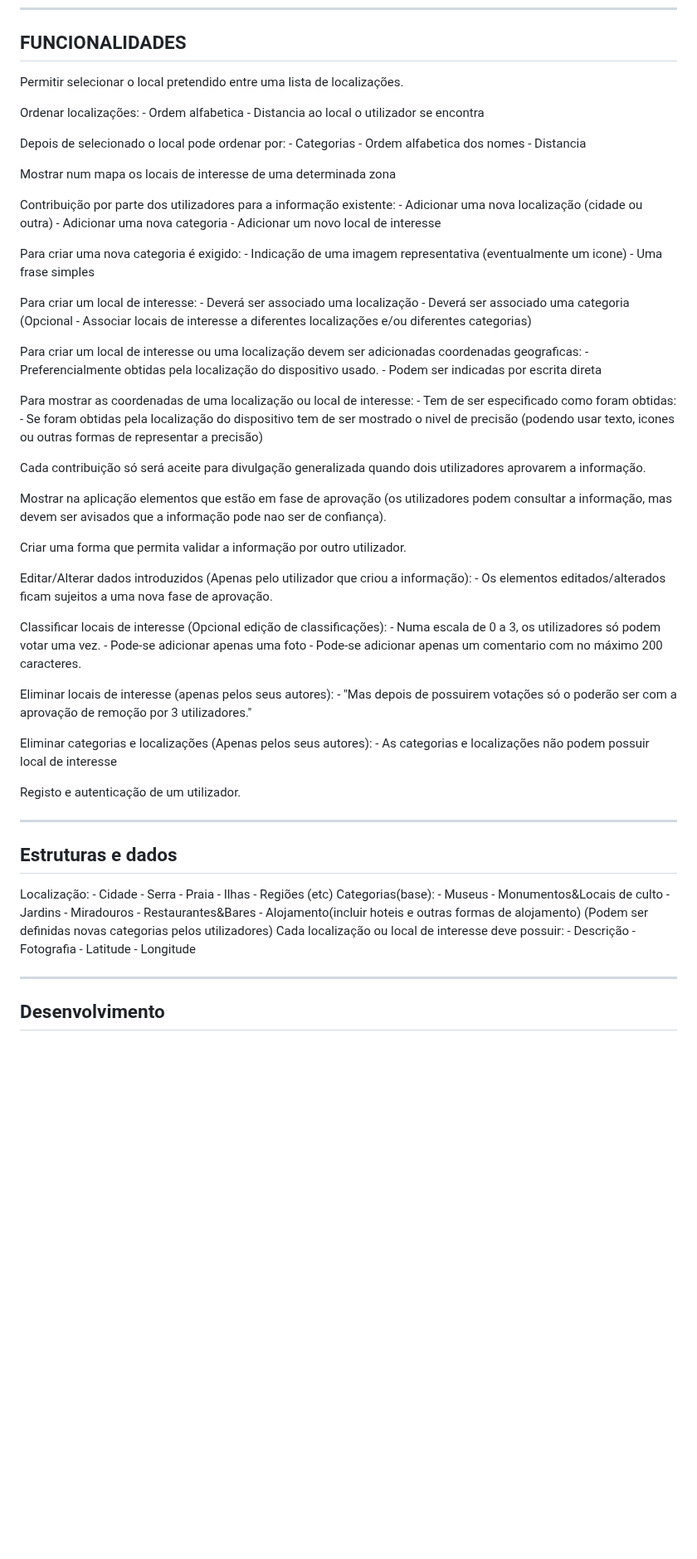
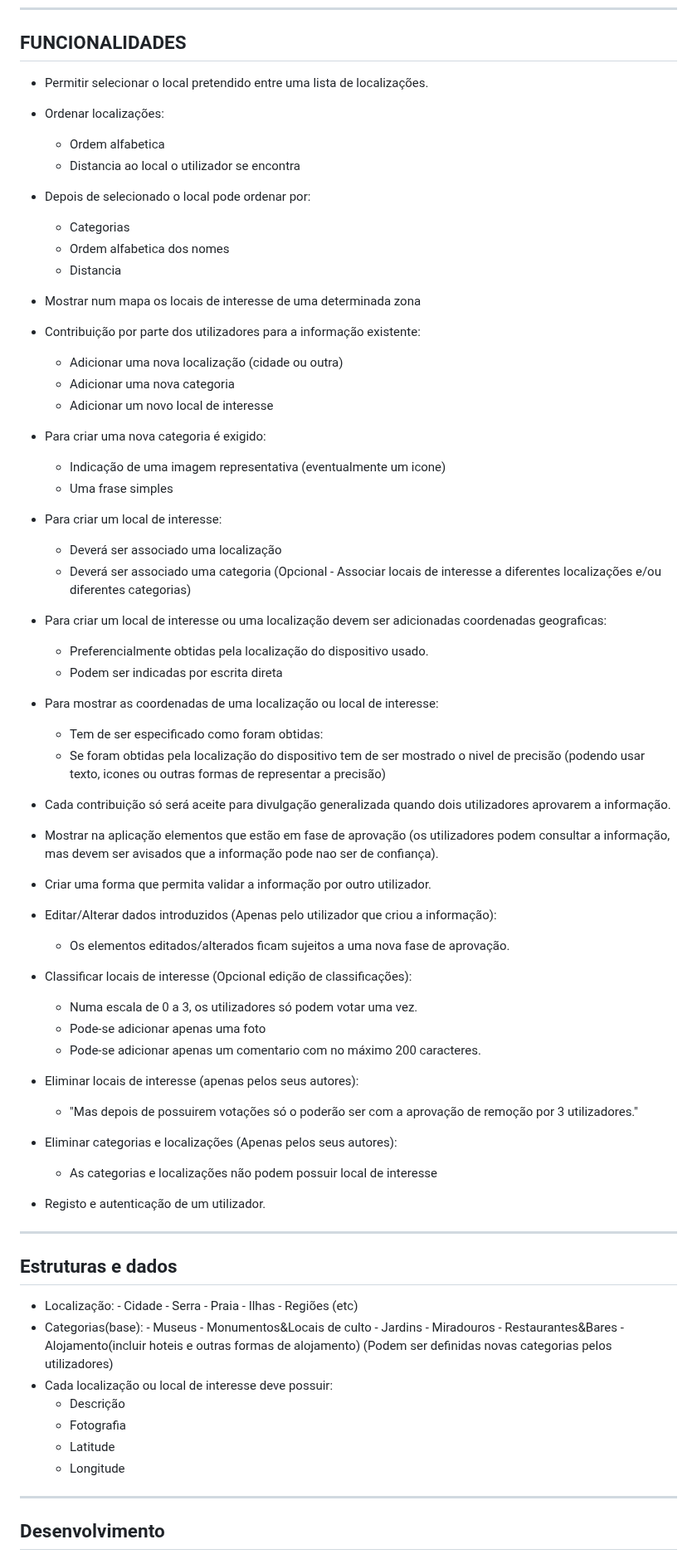
Before and after one commit to T1ag0Card0s0/TP-AMOV, a Markdown page: README.md, the part around one of its changes. Shown at 83% size. Rendered like a GitHub page; blank space fills up the shorter version.

Commit message:
Enunciado

```diff
--- a/README.md
+++ b/README.md
@@ -10,50 +10,87 @@ nesses locais.
 
 ## FUNCIONALIDADES
 
-Permitir selecionar o local pretendido entre uma lista de localizações.
+- Permitir selecionar o local pretendido entre uma lista de localizações.
 
-Ordenar localizações: - Ordem alfabetica - Distancia ao local o utilizador se encontra
+- Ordenar localizações:
 
-Depois de selecionado o local pode ordenar por: - Categorias - Ordem alfabetica dos nomes - Distancia
+  - Ordem alfabetica
+  - Distancia ao local o utilizador se encontra
 
-Mostrar num mapa os locais de interesse de uma determinada zona
+- Depois de selecionado o local pode ordenar por:
 
-Contribuição por parte dos utilizadores para a informação existente: - Adicionar uma nova localização (cidade ou outra) - Adicionar uma nova categoria - Adicionar um novo local de interesse
+  - Categorias
+  - Ordem alfabetica dos nomes
+  - Distancia
 
-Para criar uma nova categoria é exigido: - Indicação de uma imagem representativa (eventualmente um icone) - Uma frase simples
+- Mostrar num mapa os locais de interesse de uma determinada zona
 
-Para criar um local de interesse: - Deverá ser associado uma localização - Deverá ser associado uma categoria
-(Opcional - Associar locais de interesse a diferentes localizações e/ou diferentes categorias)
+- Contribuição por parte dos utilizadores para a informação existente:
 
-Para criar um local de interesse ou uma localização devem ser adicionadas coordenadas geograficas: - Preferencialmente obtidas pela localização do dispositivo usado. - Podem ser indicadas por escrita direta
+  - Adicionar uma nova localização (cidade ou outra)
+  - Adicionar uma nova categoria
+  - Adicionar um novo local de interesse
 
-Para mostrar as coordenadas de uma localização ou local de interesse: - Tem de ser especificado como foram obtidas: - Se foram obtidas pela localização do dispositivo tem de ser mostrado o nivel de precisão (podendo usar texto, icones ou outras formas de representar a precisão)
+- Para criar uma nova categoria é exigido:
 
-Cada contribuição só será aceite para divulgação generalizada quando dois utilizadores aprovarem a informação.
+  - Indicação de uma imagem representativa (eventualmente um icone)
+  - Uma frase simples
 
-Mostrar na aplicação elementos que estão em fase de aprovação (os utilizadores podem consultar a informação, mas devem ser avisados que a informação pode nao ser de confiança).
+- Para criar um local de interesse:
 
-Criar uma forma que permita validar a informação por outro utilizador.
+  - Deverá ser associado uma localização
+  - Deverá ser associado uma categoria
+    (Opcional - Associar locais de interesse a diferentes localizações e/ou diferentes categorias)
 
-Editar/Alterar dados introduzidos (Apenas pelo utilizador que criou a informação): - Os elementos editados/alterados ficam sujeitos a uma nova fase de aprovação.
+- Para criar um local de interesse ou uma localização devem ser adicionadas coordenadas geograficas:
 
-Classificar locais de interesse (Opcional edição de classificações): - Numa escala de 0 a 3, os utilizadores só podem votar uma vez. - Pode-se adicionar apenas uma foto - Pode-se adicionar apenas um comentario com no máximo 200 caracteres.
+  - Preferencialmente obtidas pela localização do dispositivo usado.
+  - Podem ser indicadas por escrita direta
 
-Eliminar locais de interesse (apenas pelos seus autores): - "Mas depois de possuirem votações só o poderão ser com a aprovação de remoção por 3 utilizadores."
+- Para mostrar as coordenadas de uma localização ou local de interesse:
 
-Eliminar categorias e localizações (Apenas pelos seus autores): - As categorias e localizações não podem possuir local de interesse
+  - Tem de ser especificado como foram obtidas:
+  - Se foram obtidas pela localização do dispositivo tem de ser mostrado o nivel de precisão (podendo usar texto, icones ou outras formas de representar a precisão)
 
-Registo e autenticação de um utilizador.
+- Cada contribuição só será aceite para divulgação generalizada quando dois utilizadores aprovarem a informação.
+
+- Mostrar na aplicação elementos que estão em fase de aprovação (os utilizadores podem consultar a informação, mas devem ser avisados que a informação pode nao ser de confiança).
+
+- Criar uma forma que permita validar a informação por outro utilizador.
+
+- Editar/Alterar dados introduzidos (Apenas pelo utilizador que criou a informação):
+
+  - Os elementos editados/alterados ficam sujeitos a uma nova fase de aprovação.
+
+- Classificar locais de interesse (Opcional edição de classificações):
+
+  - Numa escala de 0 a 3, os utilizadores só podem votar uma vez.
+  - Pode-se adicionar apenas uma foto
+  - Pode-se adicionar apenas um comentario com no máximo 200 caracteres.
+
+- Eliminar locais de interesse (apenas pelos seus autores):
+
+  - "Mas depois de possuirem votações só o poderão ser com a aprovação de remoção por 3 utilizadores."
+
+- Eliminar categorias e localizações (Apenas pelos seus autores):
+
+  - As categorias e localizações não podem possuir local de interesse
+
+- Registo e autenticação de um utilizador.
 
 ---
 
 ## Estruturas e dados
 
-Localização: - Cidade - Serra - Praia - Ilhas - Regiões
-(etc)
-Categorias(base): - Museus - Monumentos&Locais de culto - Jardins - Miradouros - Restaurantes&Bares - Alojamento(incluir hoteis e outras formas de alojamento)
-(Podem ser definidas novas categorias pelos utilizadores)
-Cada localização ou local de interesse deve possuir: - Descrição - Fotografia - Latitude - Longitude
+- Localização: - Cidade - Serra - Praia - Ilhas - Regiões
+  (etc)
+- Categorias(base): - Museus - Monumentos&Locais de culto - Jardins - Miradouros - Restaurantes&Bares - Alojamento(incluir hoteis e outras formas de alojamento)
+  (Podem ser definidas novas categorias pelos utilizadores)
+- Cada localização ou local de interesse deve possuir:
+  - Descrição
+  - Fotografia
+  - Latitude
+  - Longitude
 
 ---
 
```
Also changed, not shown: other parts of README.md (+11 -11 lines).
